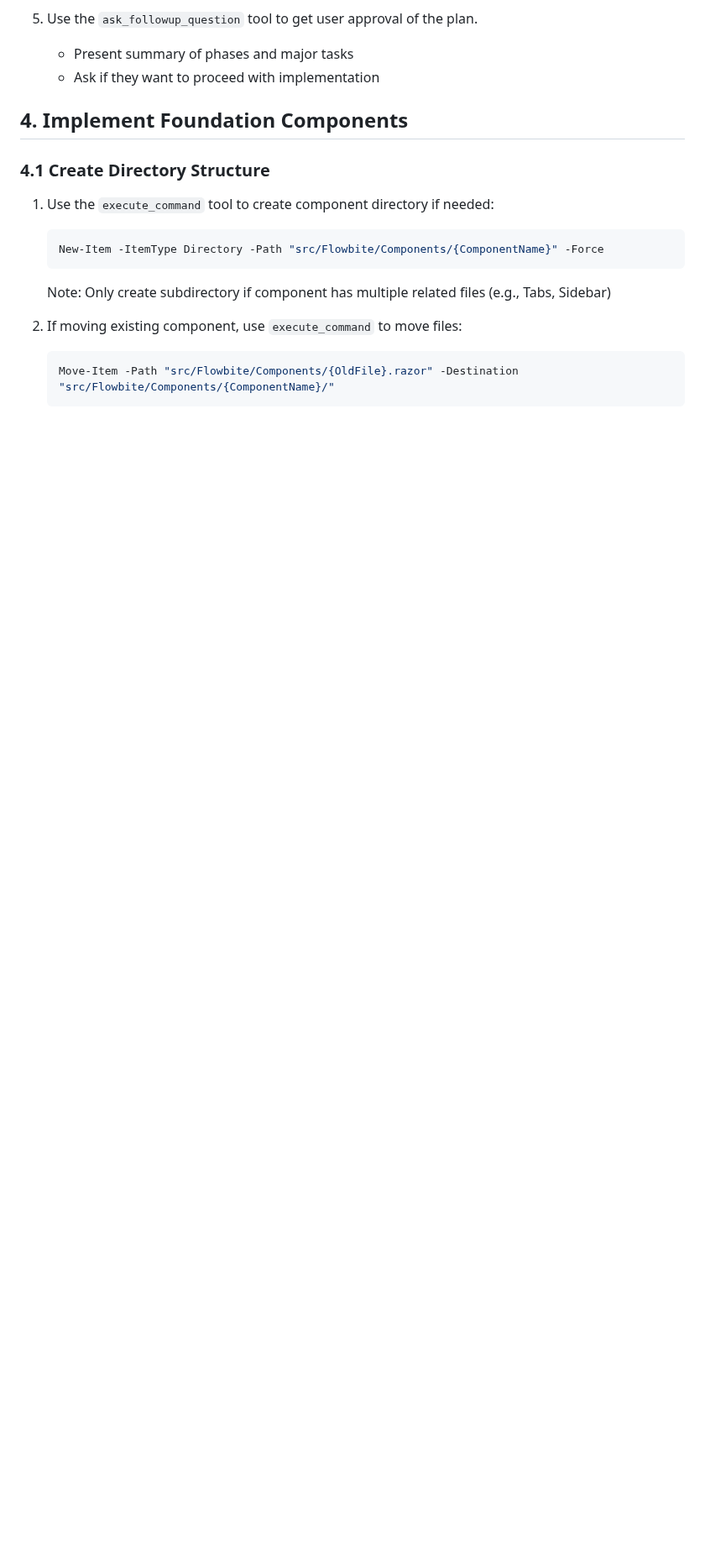
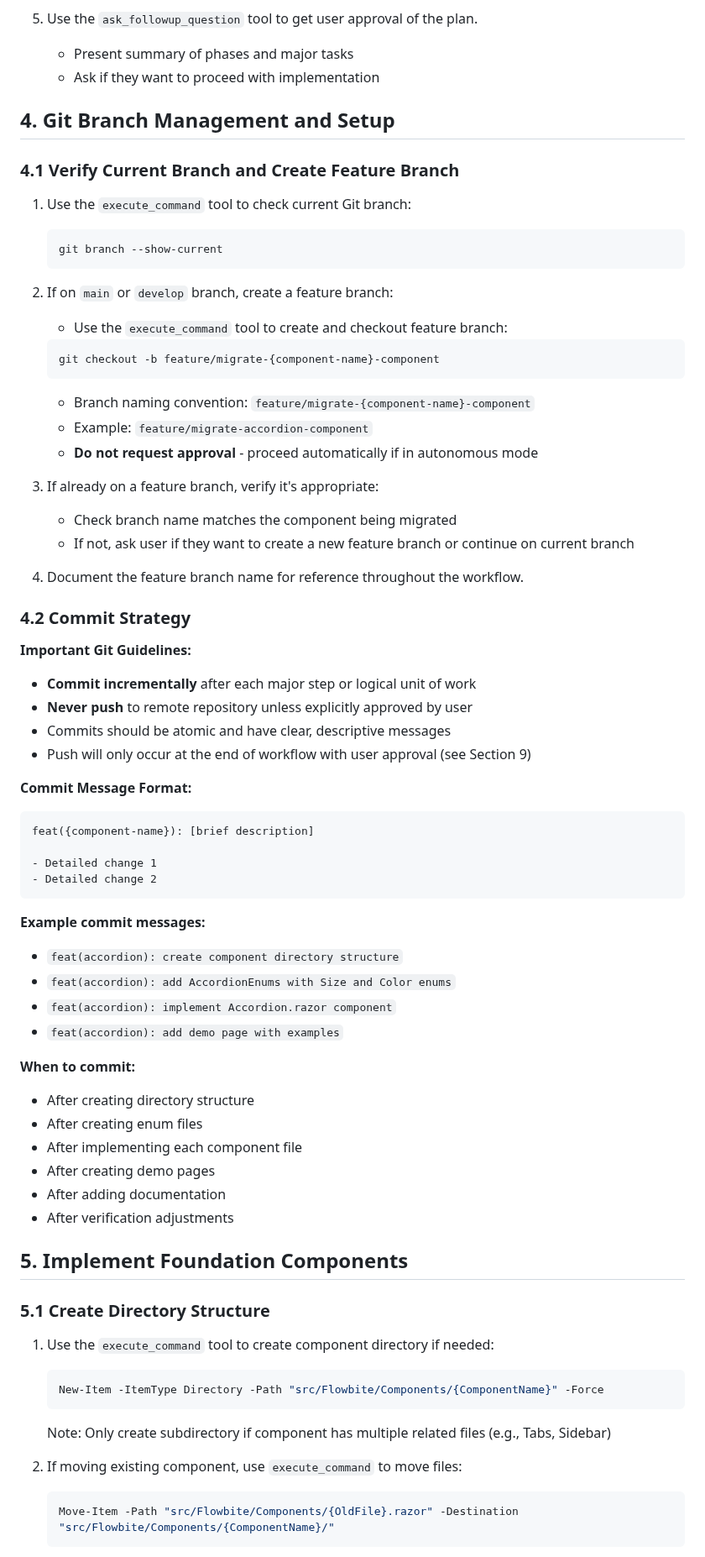
Before and after one commit to themesberg/flowbite-blazor, a Markdown page: .clinerules/workflows/migrate-svelte-component-to-blazor.md, the part around one of its changes. Shown at 84% size. GitHub-like rendering; blank space fills up the shorter version.

````diff
--- a/.clinerules/workflows/migrate-svelte-component-to-blazor.md
+++ b/.clinerules/workflows/migrate-svelte-component-to-blazor.md
@@ -125,9 +125,63 @@ Guide the migration of a Flowbite Svelte component to Flowbite Blazor by analyzi
    - Present summary of phases and major tasks
    - Ask if they want to proceed with implementation
 
-## 4. Implement Foundation Components
+## 4. Git Branch Management and Setup
 
-### 4.1 Create Directory Structure
+### 4.1 Verify Current Branch and Create Feature Branch
+
+1. Use the `execute_command` tool to check current Git branch:
+   ```bash
+   git branch --show-current
+   ```
+
+2. If on `main` or `develop` branch, create a feature branch:
+   - Use the `execute_command` tool to create and checkout feature branch:
+   ```bash
+   git checkout -b feature/migrate-{component-name}-component
+   ```
+   - Branch naming convention: `feature/migrate-{component-name}-component`
+   - Example: `feature/migrate-accordion-component`
+   - **Do not request approval** - proceed automatically if in autonomous mode
+
+3. If already on a feature branch, verify it's appropriate:
+   - Check branch name matches the component being migrated
+   - If not, ask user if they want to create a new feature branch or continue on current branch
+
+4. Document the feature branch name for reference throughout the workflow.
+
+### 4.2 Commit Strategy
+
+**Important Git Guidelines:**
+- **Commit incrementally** after each major step or logical unit of work
+- **Never push** to remote repository unless explicitly approved by user
+- Commits should be atomic and have clear, descriptive messages
+- Push will only occur at the end of workflow with user approval (see Section 9)
+
+**Commit Message Format:**
+```
+feat({component-name}): [brief description]
+
+- Detailed change 1
+- Detailed change 2
+```
+
+**Example commit messages:**
+- `feat(accordion): create component directory structure`
+- `feat(accordion): add AccordionEnums with Size and Color enums`
+- `feat(accordion): implement Accordion.razor component`
+- `feat(accordion): add demo page with examples`
+
+**When to commit:**
+- After creating directory structure
+- After creating enum files
+- After implementing each component file
+- After creating demo pages
+- After adding documentation
+- After verification adjustments
+
+## 5. Implement Foundation Components
+
+### 5.1 Create Directory Structure
 
 1. Use the `execute_command` tool to create component directory if needed:
    ```powershell
````
Also changed, not shown: other parts of .clinerules/workflows/migrate-svelte-component-to-blazor.md (+101 -11 lines).
